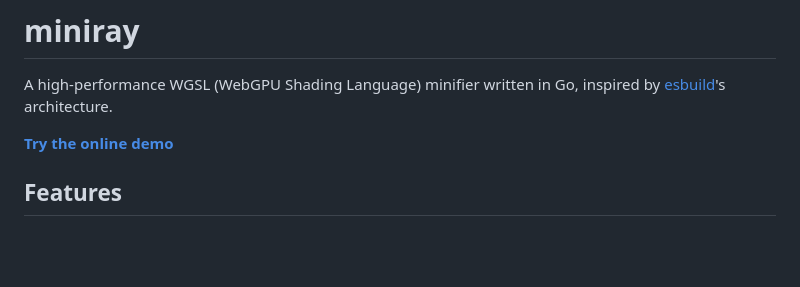
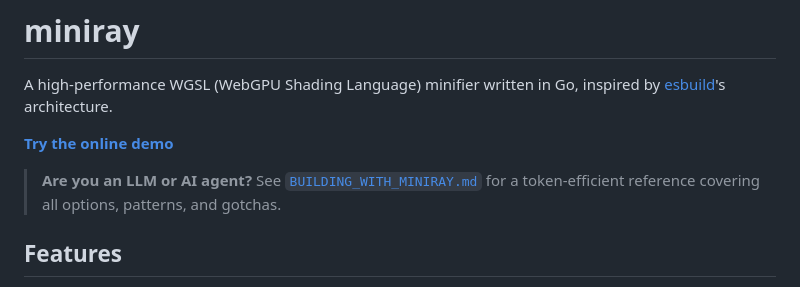
Before and after one commit to HugoDaniel/miniray, a Markdown page: README.md, the part around the change. Drawn GitHub-style; blank space fills up the shorter version.

Commit message:
docs: add LLM/AI agent callout in README
Point AI agents to BUILDING_WITH_MINIRAY.md for token-efficient
reference instead of parsing the full README.

🤖 Generated with [Claude Code](https://claude.com/claude-code)

Co-Authored-By: Claude Opus 4.5 <noreply@anthropic.com>

```diff
--- a/README.md
+++ b/README.md
@@ -3,6 +3,8 @@
 A high-performance WGSL (WebGPU Shading Language) minifier written in Go, inspired by [esbuild](https://esbuild.github.io/)'s architecture.
 
 **[Try the online demo](https://hugodaniel.com/pages/miniray/)**
+
+> **Are you an LLM or AI agent?** See [`BUILDING_WITH_MINIRAY.md`](BUILDING_WITH_MINIRAY.md) for a token-efficient reference covering all options, patterns, and gotchas.
 
 ## Features
 
```
